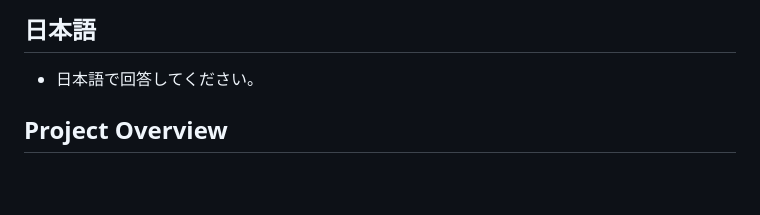
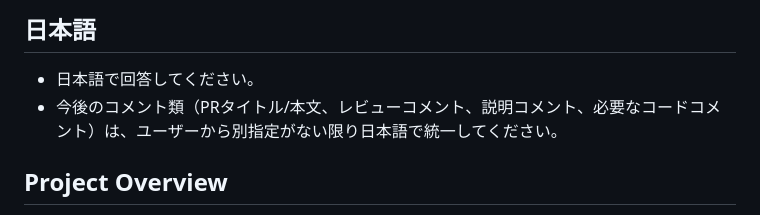
Before and after one commit to 8796n/boothcsv, a Markdown page: .github/copilot-instructions.md, the part around the change. Rendered like a GitHub page; blank space fills up the shorter version.

Commit message:
日本語コメント方針を追記
Co-authored-by: Copilot <223556219+Copilot@users.noreply.github.com>

```diff
--- a/.github/copilot-instructions.md
+++ b/.github/copilot-instructions.md
@@ -2,6 +2,7 @@
 
 ## 日本語
 - 日本語で回答してください。
+- 今後のコメント類（PRタイトル/本文、レビューコメント、説明コメント、必要なコードコメント）は、ユーザーから別指定がない限り日本語で統一してください。
 
 ## Project Overview
 This is a **client-side web application** for processing BOOTH (Japanese marketplace) shipping CSV files and generating printable labels/order details. It's built as a pure JavaScript application without external dependencies, running entirely in the browser with no server required.
```
